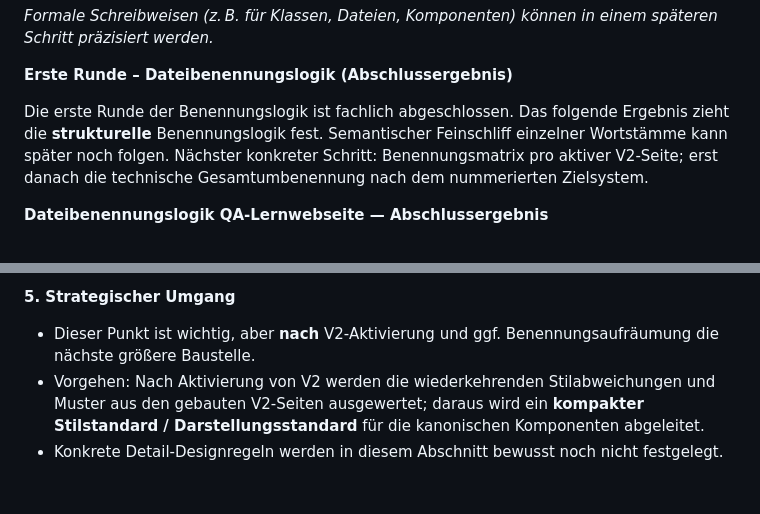
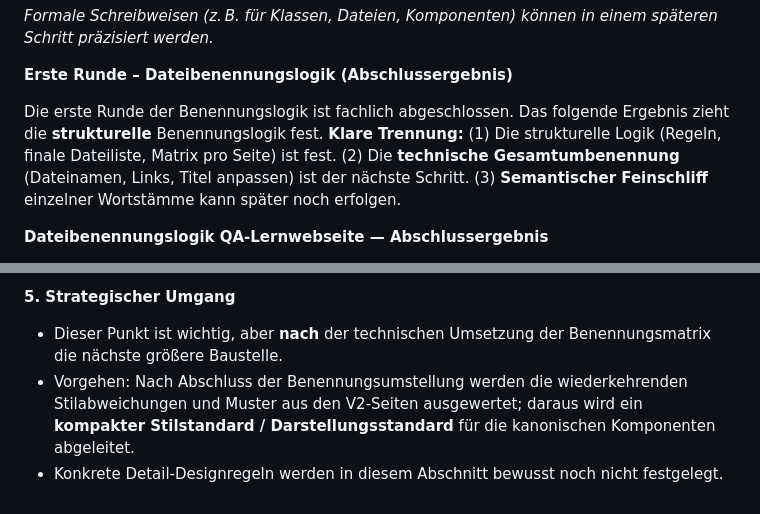
Before and after one commit to chd108/qa-ctfl-track, a Markdown page: SYSTEMKONZEPT.md, 2 parts joined by grey strips. GitHub-like rendering.

```diff
--- a/SYSTEMKONZEPT.md
+++ b/SYSTEMKONZEPT.md
@@ -169,7 +168,7 @@ Kurz: Kein eigener Wissens- oder Inhalts-Seitentyp, aber ein eigener Präsentati
 
 **Erste Runde – Dateibenennungslogik (Abschlussergebnis)**
 
-Die erste Runde der Benennungslogik ist fachlich abgeschlossen. Das folgende Ergebnis zieht die **strukturelle** Benennungslogik fest. Semantischer Feinschliff einzelner Wortstämme kann später noch folgen. Nächster konkreter Schritt: Benennungsmatrix pro aktiver V2-Seite; erst danach die technische Gesamtumbenennung nach dem nummerierten Zielsystem.
+Die erste Runde der Benennungslogik ist fachlich abgeschlossen. Das folgende Ergebnis zieht die **strukturelle** Benennungslogik fest. **Klare Trennung:** (1) Die strukturelle Logik (Regeln, finale Dateiliste, Matrix pro Seite) ist fest. (2) Die **technische Gesamtumbenennung** (Dateinamen, Links, Titel anpassen) ist der nächste Schritt. (3) **Semantischer Feinschliff** einzelner Wortstämme kann später noch erfolgen.
 
 **Dateibenennungslogik QA-Lernwebseite — Abschlussergebnis**
 
@@ -321,6 +322,6 @@ Dieser Abschnitt dokumentiert eine Erkenntnis, die beim praktischen Neubau der e
 - Erst durch den praktischen V2-Bau wurde deutlich, dass sie als eigener nächster Architekturpunkt **explizit** benannt und verankert werden sollte.
 
 **5. Strategischer Umgang**
-- Dieser Punkt ist wichtig, aber **nach** V2-Aktivierung und ggf. Benennungsaufräumung die nächste größere Baustelle.
-- Vorgehen: Nach Aktivierung von V2 werden die wiederkehrenden Stilabweichungen und Muster aus den gebauten V2-Seiten ausgewertet; daraus wird ein **kompakter Stilstandard / Darstellungsstandard** für die kanonischen Komponenten abgeleitet.
+- Dieser Punkt ist wichtig, aber **nach** der technischen Umsetzung der Benennungsmatrix die nächste größere Baustelle.
+- Vorgehen: Nach Abschluss der Benennungsumstellung werden die wiederkehrenden Stilabweichungen und Muster aus den V2-Seiten ausgewertet; daraus wird ein **kompakter Stilstandard / Darstellungsstandard** für die kanonischen Komponenten abgeleitet.
 - Konkrete Detail-Designregeln werden in diesem Abschnitt bewusst noch nicht festgelegt.
```
Also changed, not shown: other parts of SYSTEMKONZEPT.md (+11 -10 lines).
